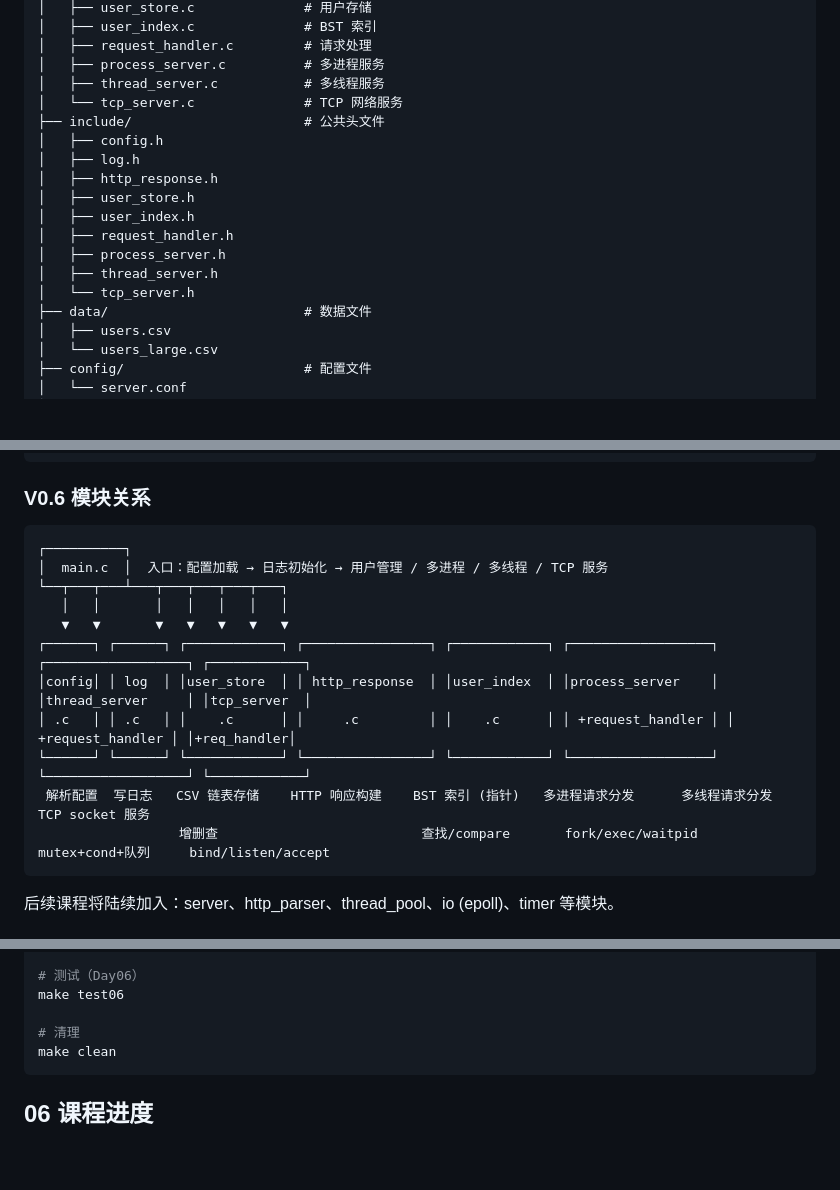
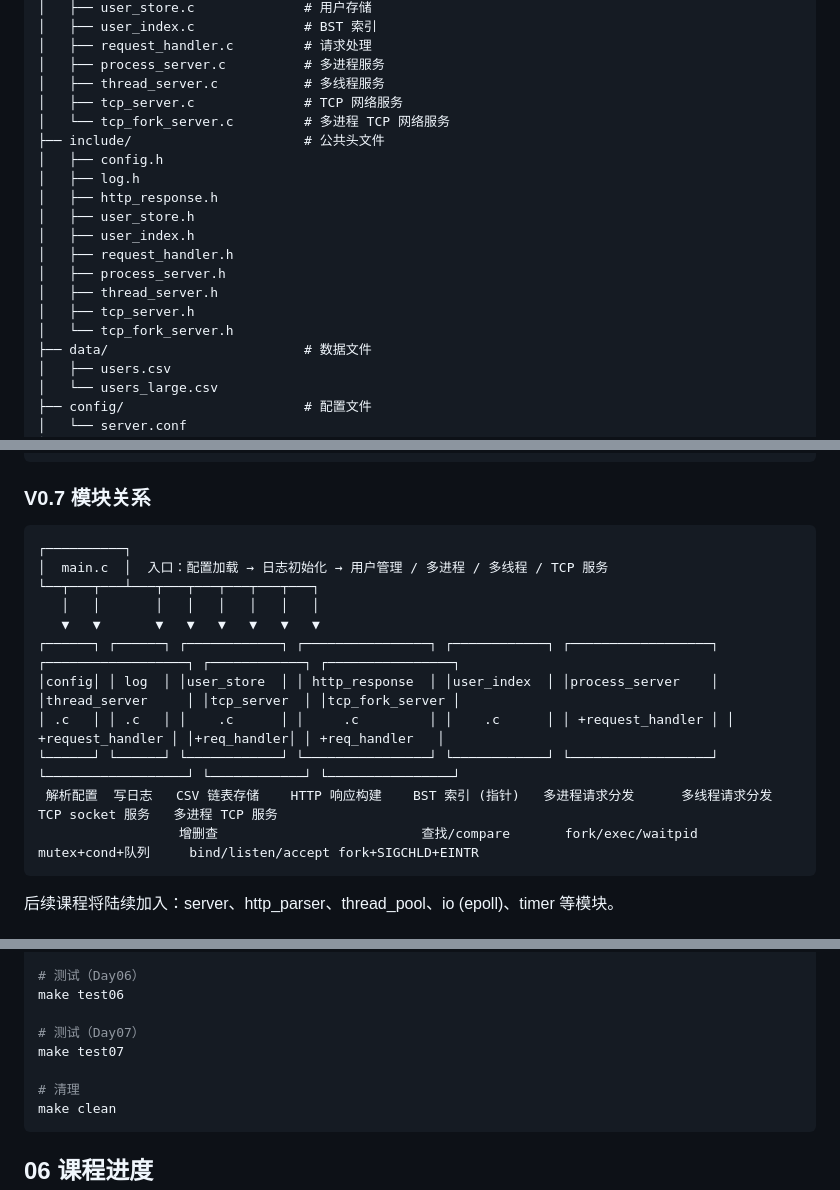
Before and after one commit to fishandrice000000/CWebServer, a Markdown page: README.md, 3 parts joined by grey strips. Rendered like a GitHub page; blank space fills up the shorter version.

Commit message:
README.md: 更新了day07内容

````diff
--- a/README.md
+++ b/README.md
@@ -20,7 +20,8 @@ CWebServer/
 │   ├── request_handler.c         # 请求处理
 │   ├── process_server.c          # 多进程服务
 │   ├── thread_server.c           # 多线程服务
-│   └── tcp_server.c              # TCP 网络服务
+│   ├── tcp_server.c              # TCP 网络服务
+│   └── tcp_fork_server.c         # 多进程 TCP 网络服务
 ├── include/                      # 公共头文件
 │   ├── config.h
 │   ├── log.h
@@ -30,7 +31,8 @@ CWebServer/
 │   ├── request_handler.h
 │   ├── process_server.h
 │   ├── thread_server.h
-│   └── tcp_server.h
+│   ├── tcp_server.h
+│   └── tcp_fork_server.h
 ├── data/                         # 数据文件
 │   ├── users.csv
 │   └── users_large.csv
@@ -76,20 +78,20 @@ CWebServer/
 └── README.md
 ```
 
-### V0.6 模块关系
+### V0.7 模块关系
 
 ```text
 ┌──────────┐
 │  main.c  │  入口：配置加载 → 日志初始化 → 用户管理 / 多进程 / 多线程 / TCP 服务
-└──┬───┬───┴───┬───┬───┬───┬───┐
-   │   │       │   │   │   │   │
-   ▼   ▼       ▼   ▼   ▼   ▼   ▼
-┌──────┐ ┌──────┐ ┌────────────┐ ┌────────────────┐ ┌────────────┐ ┌──────────────────┐ ┌──────────────────┐ ┌────────────┐
-│config│ │ log  │ │user_store  │ │ http_response  │ │user_index  │ │process_server    │ │thread_server     │ │tcp_server  │
-│ .c   │ │ .c   │ │    .c      │ │     .c         │ │    .c      │ │ +request_handler │ │ +request_handler │ │+req_handler│
-└──────┘ └──────┘ └────────────┘ └────────────────┘ └────────────┘ └──────────────────┘ └──────────────────┘ └────────────┘
- 解析配置  写日志   CSV 链表存储    HTTP 响应构建    BST 索引 (指针)   多进程请求分发      多线程请求分发      TCP socket 服务
-                  增删查                          查找/compare       fork/exec/waitpid   mutex+cond+队列     bind/listen/accept
+└──┬───┬───┴───┬───┬───┬───┬───┬───┐
+   │   │       │   │   │   │   │   │
+   ▼   ▼       ▼   ▼   ▼   ▼   ▼   ▼
+┌──────┐ ┌──────┐ ┌────────────┐ ┌────────────────┐ ┌────────────┐ ┌──────────────────┐ ┌──────────────────┐ ┌────────────┐ ┌────────────────┐
+│config│ │ log  │ │user_store  │ │ http_response  │ │user_index  │ │process_server    │ │thread_server     │ │tcp_server  │ │tcp_fork_server │
+│ .c   │ │ .c   │ │    .c      │ │     .c         │ │    .c      │ │ +request_handler │ │ +request_handler │ │+req_handler│ │ +req_handler   │
+└──────┘ └──────┘ └────────────┘ └────────────────┘ └────────────┘ └──────────────────┘ └──────────────────┘ └────────────┘ └────────────────┘
+ 解析配置  写日志   CSV 链表存储    HTTP 响应构建    BST 索引 (指针)   多进程请求分发      多线程请求分发      TCP socket 服务   多进程 TCP 服务
+                  增删查                          查找/compare       fork/exec/waitpid   mutex+cond+队列     bind/listen/accept fork+SIGCHLD+EINTR
 ```
 
 后续课程将陆续加入：server、http_parser、thread_pool、io (epoll)、timer 等模块。
@@ -136,6 +138,9 @@ make test05
 # 测试（Day06）
 make test06
 
+# 测试（Day07）
+make test07
+
 # 清理
 make clean
 ```
````
Also changed, not shown: other parts of README.md (+2 -0 lines).
